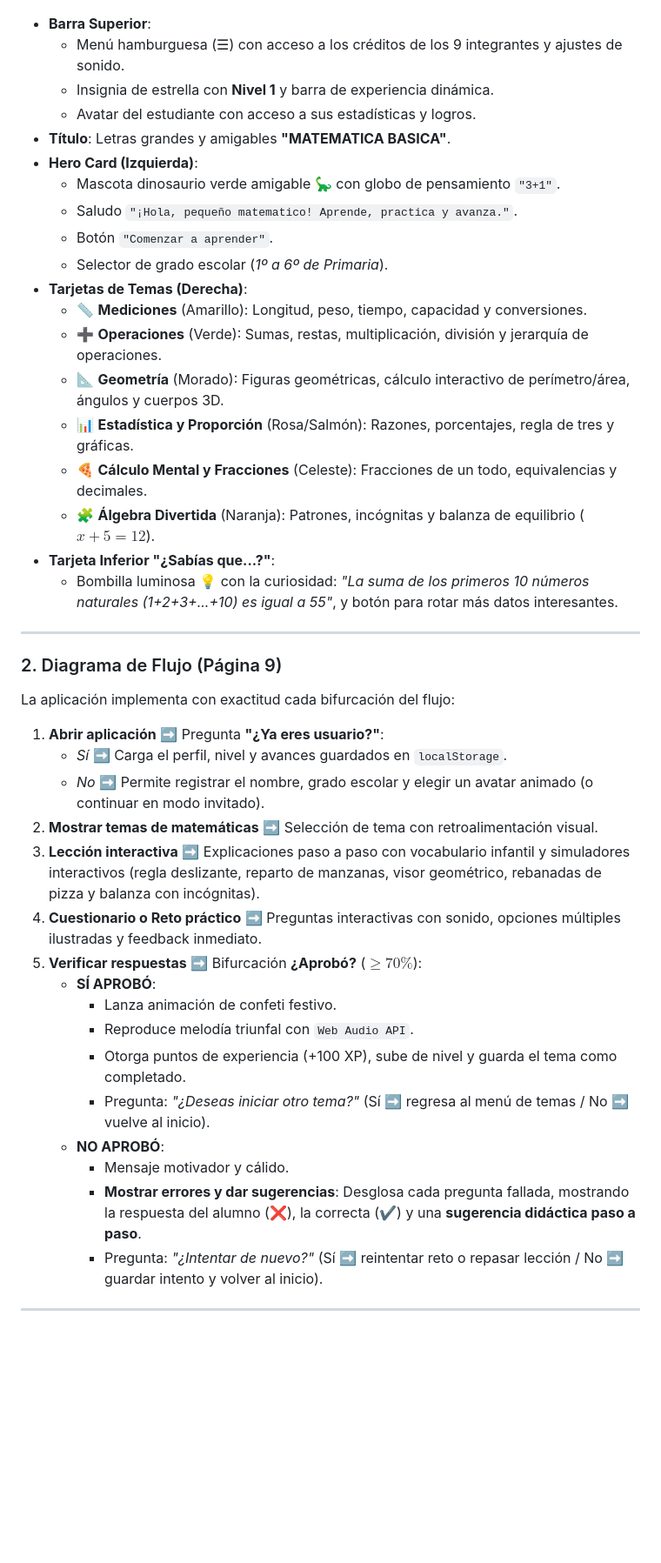
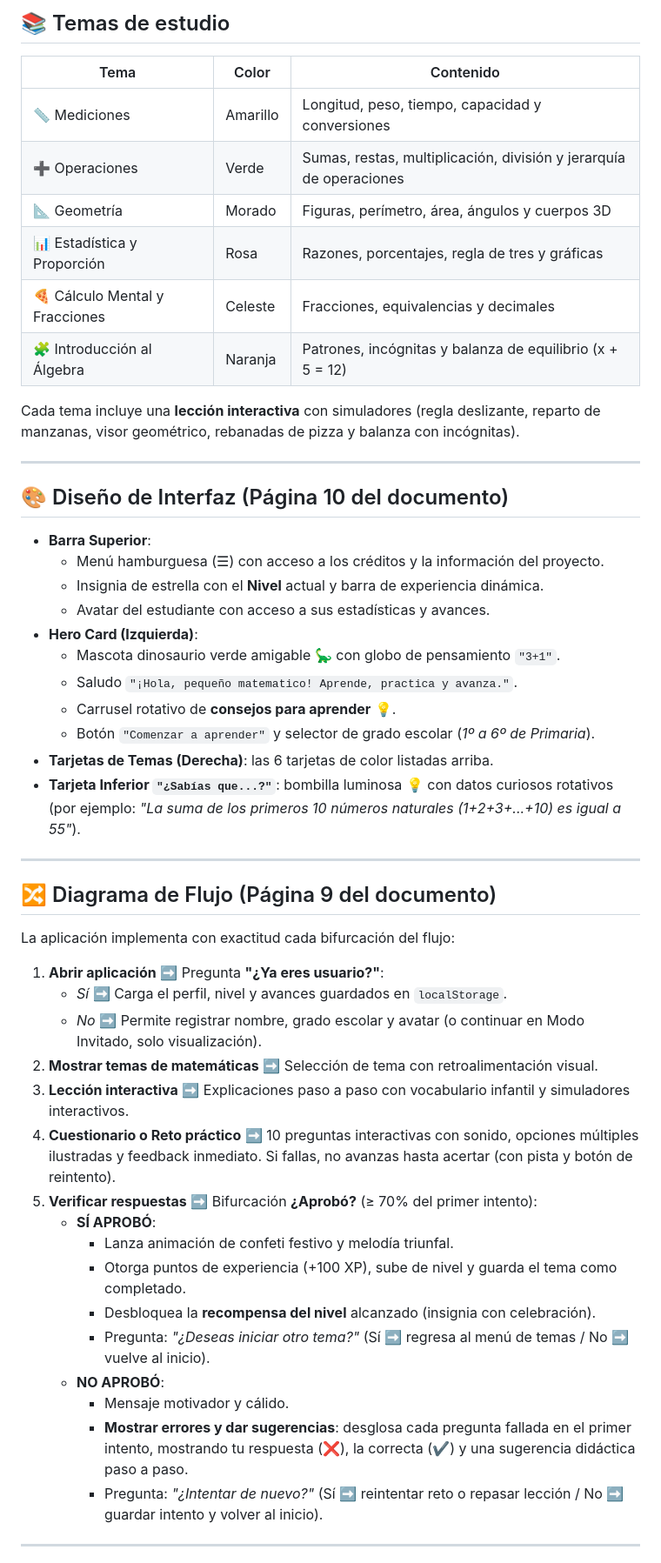
Before and after one commit to alexfloresmorales26-cmyk/Proyecto-Pi, a Markdown page: README.md, the part around one of its changes. Shown at 87% size. Drawn GitHub-style; blank space fills up the shorter version.

Commit message:
Reorganizar README: corregir errores, orden por secciones y documentar funciones nuevas

```diff
--- a/README.md
+++ b/README.md
@@ -26,42 +63,53 @@ Luego abre en tu navegador: [http://localhost:8000](http://localhost:8000)
+## 📚 Temas de estudio
+
+| Tema | Color | Contenido |
+|------|-------|-----------|
+| 📏 Mediciones | Amarillo | Longitud, peso, tiempo, capacidad y conversiones |
+| ➕ Operaciones | Verde | Sumas, restas, multiplicación, división y jerarquía de operaciones |
+| 📐 Geometría | Morado | Figuras, perímetro, área, ángulos y cuerpos 3D |
+| 📊 Estadística y Proporción | Rosa | Razones, porcentajes, regla de tres y gráficas |
+| 🍕 Cálculo Mental y Fracciones | Celeste | Fracciones, equivalencias y decimales |
+| 🧩 Introducción al Álgebra | Naranja | Patrones, incógnitas y balanza de equilibrio (x + 5 = 12) |
+
+Cada tema incluye una **lección interactiva** con simuladores (regla deslizante, reparto de manzanas, visor geométrico, rebanadas de pizza y balanza con incógnitas).
+
+---
+
+## 🎨 Diseño de Interfaz (Página 10 del documento)
+
 - **Barra Superior**:
-  - Menú hamburguesa (☰) con acceso a los créditos de los 9 integrantes y ajustes de sonido.
-  - Insignia de estrella con **Nivel 1** y barra de experiencia dinámica.
-  - Avatar del estudiante con acceso a sus estadísticas y logros.
-- **Título**: Letras grandes y amigables **"MATEMATICA BASICA"**.
+  - Menú hamburguesa (☰) con acceso a los créditos y la información del proyecto.
+  - Insignia de estrella con el **Nivel** actual y barra de experiencia dinámica.
+  - Avatar del estudiante con acceso a sus estadísticas y avances.
 - **Hero Card (Izquierda)**:
   - Mascota dinosaurio verde amigable 🦕 con globo de pensamiento `"3+1"`.
   - Saludo `"¡Hola, pequeño matematico! Aprende, practica y avanza."`.
-  - Botón `"Comenzar a aprender"`.
-  - Selector de grado escolar (*1º a 6º de Primaria*).
-- **Tarjetas de Temas (Derecha)**:
-  - 📏 **Mediciones** (Amarillo): Longitud, peso, tiempo, capacidad y conversiones.
-  - ➕ **Operaciones** (Verde): Sumas, restas, multiplicación, división y jerarquía de operaciones.
-  - 📐 **Geometría** (Morado): Figuras geométricas, cálculo interactivo de perímetro/área, ángulos y cuerpos 3D.
-  - 📊 **Estadística y Proporción** (Rosa/Salmón): Razones, porcentajes, regla de tres y gráficas.
-  - 🍕 **Cálculo Mental y Fracciones** (Celeste): Fracciones de un todo, equivalencias y decimales.
-  - 🧩 **Álgebra Divertida** (Naranja): Patrones, incógnitas y balanza de equilibrio ($x + 5 = 12$).
-- **Tarjeta Inferior "¿Sabías que...?"**:
-  - Bombilla luminosa 💡 con la curiosidad: *"La suma de los primeros 10 números naturales (1+2+3+...+10) es igual a 55"*, y botón para rotar más datos interesantes.
+  - Carrusel rotativo de **consejos para aprender** 💡.
+  - Botón `"Comenzar a aprender"` y selector de grado escolar (*1º a 6º de Primaria*).
+- **Tarjetas de Temas (Derecha)**: las 6 tarjetas de color listadas arriba.
+- **Tarjeta Inferior `"¿Sabías que...?"`**: bombilla luminosa 💡 con datos curiosos rotativos (por ejemplo: *"La suma de los primeros 10 números naturales (1+2+3+...+10) es igual a 55"*).
 
 ---
 
-### 2. Diagrama de Flujo (Página 9)
+## 🔀 Diagrama de Flujo (Página 9 del documento)
+
 La aplicación implementa con exactitud cada bifurcación del flujo:
+
 1. **Abrir aplicación** ➡️ Pregunta **"¿Ya eres usuario?"**:
    - *Sí* ➡️ Carga el perfil, nivel y avances guardados en `localStorage`.
-   - *No* ➡️ Permite registrar el nombre, grado escolar y elegir un avatar animado (o continuar en modo invitado).
+   - *No* ➡️ Permite registrar nombre, grado escolar y avatar (o continuar en Modo Invitado, solo visualización).
 2. **Mostrar temas de matemáticas** ➡️ Selección de tema con retroalimentación visual.
-3. **Lección interactiva** ➡️ Explicaciones paso a paso con vocabulario infantil y simuladores interactivos (regla deslizante, reparto de manzanas, visor geométrico, rebanadas de pizza y balanza con incógnitas).
-4. **Cuestionario o Reto práctico** ➡️ Preguntas interactivas con sonido, opciones múltiples ilustradas y feedback inmediato.
-5. **Verificar respuestas** ➡️ Bifurcación **¿Aprobó?** ($\ge 70\%$):
+3. **Lección interactiva** ➡️ Explicaciones paso a paso con vocabulario infantil y simuladores interactivos.
+4. **Cuestionario o Reto práctico** ➡️ 10 preguntas interactivas con sonido, opciones múltiples ilustradas y feedback inmediato. Si fallas, no avanzas hasta acertar (con pista y botón de reintento).
+5. **Verificar respuestas** ➡️ Bifurcación **¿Aprobó?** (≥ 70% del primer intento):
    - **SÍ APROBÓ**:
-     - Lanza animación de confeti festivo.
-     - Reproduce melodía triunfal con `Web Audio API`.
+     - Lanza animación de confeti festivo y melodía triunfal.
      - Otorga puntos de experiencia (+100 XP), sube de nivel y guarda el tema como completado.
+     - Desbloquea la **recompensa del nivel** alcanzado (insignia con celebración).
      - Pregunta: *"¿Deseas iniciar otro tema?"* (Sí ➡️ regresa al menú de temas / No ➡️ vuelve al inicio).
    - **NO APROBÓ**:
      - Mensaje motivador y cálido.
-     - **Mostrar errores y dar sugerencias**: Desglosa cada pregunta fallada, mostrando la respuesta del alumno (❌), la correcta (✔️) y una **sugerencia didáctica paso a paso**.
+     - **Mostrar errores y dar sugerencias**: desglosa cada pregunta fallada en el primer intento, mostrando tu respuesta (❌), la correcta (✔️) y una sugerencia didáctica paso a paso.
      - Pregunta: *"¿Intentar de nuevo?"* (Sí ➡️ reintentar reto o repasar lección / No ➡️ guardar intento y volver al inicio).
 
 ---
```
Also changed, not shown: other parts of README.md (+64 -7 lines).
